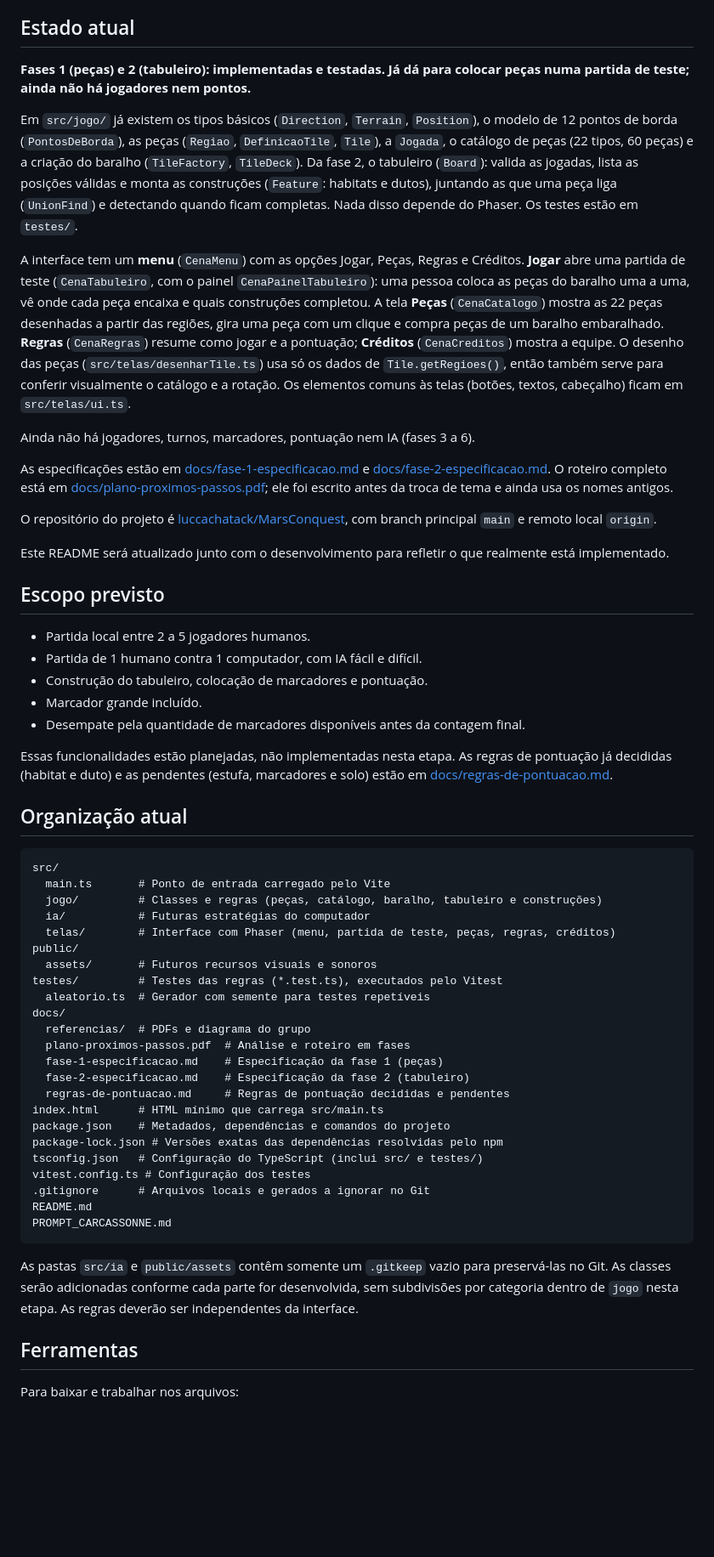
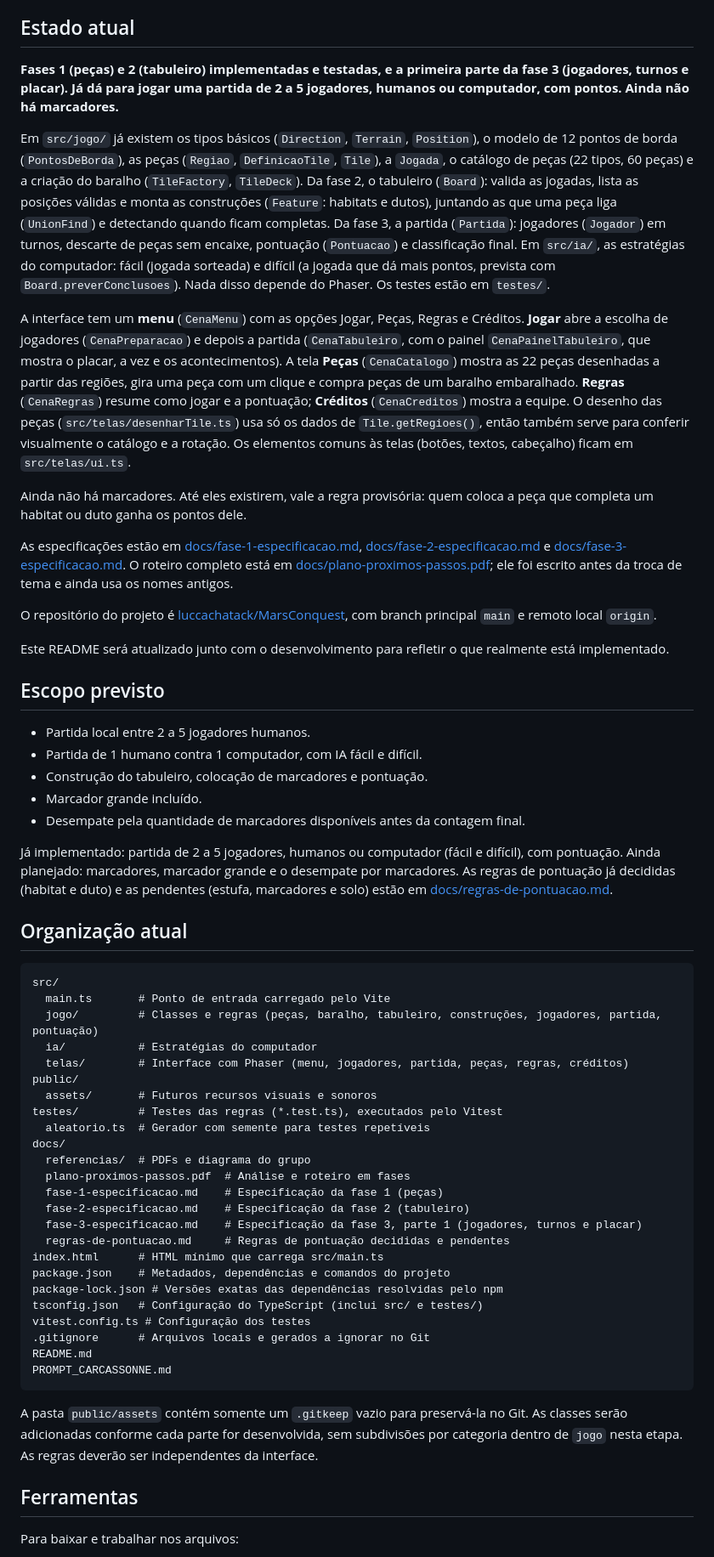
Before and after one commit to luccachatack/MarsConquest, a Markdown page: README.md, the part around one of its changes. Shown at 85% size. GitHub-like rendering; blank space fills up the shorter version.

Commit message:
Documenta jogadores, turnos e placar

````diff
--- a/README.md
+++ b/README.md
@@ -4,15 +4,15 @@ Trabalho da disciplina de Projeto de Software: um jogo digital local e original
 
 ## Estado atual
 
-**Fases 1 (peças) e 2 (tabuleiro): implementadas e testadas. Já dá para colocar peças numa partida de teste; ainda não há jogadores nem pontos.**
+**Fases 1 (peças) e 2 (tabuleiro) implementadas e testadas, e a primeira parte da fase 3 (jogadores, turnos e placar). Já dá para jogar uma partida de 2 a 5 jogadores, humanos ou computador, com pontos. Ainda não há marcadores.**
 
-Em `src/jogo/` já existem os tipos básicos (`Direction`, `Terrain`, `Position`), o modelo de 12 pontos de borda (`PontosDeBorda`), as peças (`Regiao`, `DefinicaoTile`, `Tile`), a `Jogada`, o catálogo de peças (22 tipos, 60 peças) e a criação do baralho (`TileFactory`, `TileDeck`). Da fase 2, o tabuleiro (`Board`): valida as jogadas, lista as posições válidas e monta as construções (`Feature`: habitats e dutos), juntando as que uma peça liga (`UnionFind`) e detectando quando ficam completas. Nada disso depende do Phaser. Os testes estão em `testes/`.
+Em `src/jogo/` já existem os tipos básicos (`Direction`, `Terrain`, `Position`), o modelo de 12 pontos de borda (`PontosDeBorda`), as peças (`Regiao`, `DefinicaoTile`, `Tile`), a `Jogada`, o catálogo de peças (22 tipos, 60 peças) e a criação do baralho (`TileFactory`, `TileDeck`). Da fase 2, o tabuleiro (`Board`): valida as jogadas, lista as posições válidas e monta as construções (`Feature`: habitats e dutos), juntando as que uma peça liga (`UnionFind`) e detectando quando ficam completas. Da fase 3, a partida (`Partida`): jogadores (`Jogador`) em turnos, descarte de peças sem encaixe, pontuação (`Pontuacao`) e classificação final. Em `src/ia/`, as estratégias do computador: fácil (jogada sorteada) e difícil (a jogada que dá mais pontos, prevista com `Board.preverConclusoes`). Nada disso depende do Phaser. Os testes estão em `testes/`.
 
-A interface tem um **menu** (`CenaMenu`) com as opções Jogar, Peças, Regras e Créditos. **Jogar** abre uma partida de teste (`CenaTabuleiro`, com o painel `CenaPainelTabuleiro`): uma pessoa coloca as peças do baralho uma a uma, vê onde cada peça encaixa e quais construções completou. A tela **Peças** (`CenaCatalogo`) mostra as 22 peças desenhadas a partir das regiões, gira uma peça com um clique e compra peças de um baralho embaralhado. **Regras** (`CenaRegras`) resume como jogar e a pontuação; **Créditos** (`CenaCreditos`) mostra a equipe. O desenho das peças (`src/telas/desenharTile.ts`) usa só os dados de `Tile.getRegioes()`, então também serve para conferir visualmente o catálogo e a rotação. Os elementos comuns às telas (botões, textos, cabeçalho) ficam em `src/telas/ui.ts`.
+A interface tem um **menu** (`CenaMenu`) com as opções Jogar, Peças, Regras e Créditos. **Jogar** abre a escolha de jogadores (`CenaPreparacao`) e depois a partida (`CenaTabuleiro`, com o painel `CenaPainelTabuleiro`, que mostra o placar, a vez e os acontecimentos). A tela **Peças** (`CenaCatalogo`) mostra as 22 peças desenhadas a partir das regiões, gira uma peça com um clique e compra peças de um baralho embaralhado. **Regras** (`CenaRegras`) resume como jogar e a pontuação; **Créditos** (`CenaCreditos`) mostra a equipe. O desenho das peças (`src/telas/desenharTile.ts`) usa só os dados de `Tile.getRegioes()`, então também serve para conferir visualmente o catálogo e a rotação. Os elementos comuns às telas (botões, textos, cabeçalho) ficam em `src/telas/ui.ts`.
 
-Ainda não há jogadores, turnos, marcadores, pontuação nem IA (fases 3 a 6).
+Ainda não há marcadores. Até eles existirem, vale a regra provisória: quem coloca a peça que completa um habitat ou duto ganha os pontos dele.
 
-As especificações estão em [docs/fase-1-especificacao.md](docs/fase-1-especificacao.md) e [docs/fase-2-especificacao.md](docs/fase-2-especificacao.md). O roteiro completo está em [docs/plano-proximos-passos.pdf](docs/plano-proximos-passos.pdf); ele foi escrito antes da troca de tema e ainda usa os nomes antigos.
+As especificações estão em [docs/fase-1-especificacao.md](docs/fase-1-especificacao.md), [docs/fase-2-especificacao.md](docs/fase-2-especificacao.md) e [docs/fase-3-especificacao.md](docs/fase-3-especificacao.md). O roteiro completo está em [docs/plano-proximos-passos.pdf](docs/plano-proximos-passos.pdf); ele foi escrito antes da troca de tema e ainda usa os nomes antigos.
 
 O repositório do projeto é [luccachatack/MarsConquest](https://github.com/luccachatack/MarsConquest), com branch principal `main` e remoto local `origin`.
 
@@ -26,16 +26,16 @@ Este README será atualizado junto com o desenvolvimento para refletir o que rea
 - Marcador grande incluído.
 - Desempate pela quantidade de marcadores disponíveis antes da contagem final.
 
-Essas funcionalidades estão planejadas, não implementadas nesta etapa. As regras de pontuação já decididas (habitat e duto) e as pendentes (estufa, marcadores e solo) estão em [docs/regras-de-pontuacao.md](docs/regras-de-pontuacao.md).
+Já implementado: partida de 2 a 5 jogadores, humanos ou computador (fácil e difícil), com pontuação. Ainda planejado: marcadores, marcador grande e o desempate por marcadores. As regras de pontuação já decididas (habitat e duto) e as pendentes (estufa, marcadores e solo) estão em [docs/regras-de-pontuacao.md](docs/regras-de-pontuacao.md).
 
 ## Organização atual
 
 ```text
 src/
   main.ts       # Ponto de entrada carregado pelo Vite
-  jogo/         # Classes e regras (peças, catálogo, baralho, tabuleiro e construções)
-  ia/           # Futuras estratégias do computador
-  telas/        # Interface com Phaser (menu, partida de teste, peças, regras, créditos)
+  jogo/         # Classes e regras (peças, baralho, tabuleiro, construções, jogadores, partida, pontuação)
+  ia/           # Estratégias do computador
+  telas/        # Interface com Phaser (menu, jogadores, partida, peças, regras, créditos)
 public/
   assets/       # Futuros recursos visuais e sonoros
 testes/         # Testes das regras (*.test.ts), executados pelo Vitest
@@ -45,6 +45,7 @@ docs/
   plano-proximos-passos.pdf  # Análise e roteiro em fases
   fase-1-especificacao.md    # Especificação da fase 1 (peças)
   fase-2-especificacao.md    # Especificação da fase 2 (tabuleiro)
+  fase-3-especificacao.md    # Especificação da fase 3, parte 1 (jogadores, turnos e placar)
   regras-de-pontuacao.md     # Regras de pontuação decididas e pendentes
 index.html      # HTML mínimo que carrega src/main.ts
 package.json    # Metadados, dependências e comandos do projeto
@@ -56,7 +57,7 @@ README.md
 PROMPT_CARCASSONNE.md
 ```
 
-As pastas `src/ia` e `public/assets` contêm somente um `.gitkeep` vazio para preservá-las no Git. As classes serão adicionadas conforme cada parte for desenvolvida, sem subdivisões por categoria dentro de `jogo` nesta etapa. As regras deverão ser independentes da interface.
+A pasta `public/assets` contém somente um `.gitkeep` vazio para preservá-la no Git. As classes serão adicionadas conforme cada parte for desenvolvida, sem subdivisões por categoria dentro de `jogo` nesta etapa. As regras deverão ser independentes da interface.
 
 ## Ferramentas
 
````
Also changed, not shown: other parts of README.md (+8 -6 lines).
